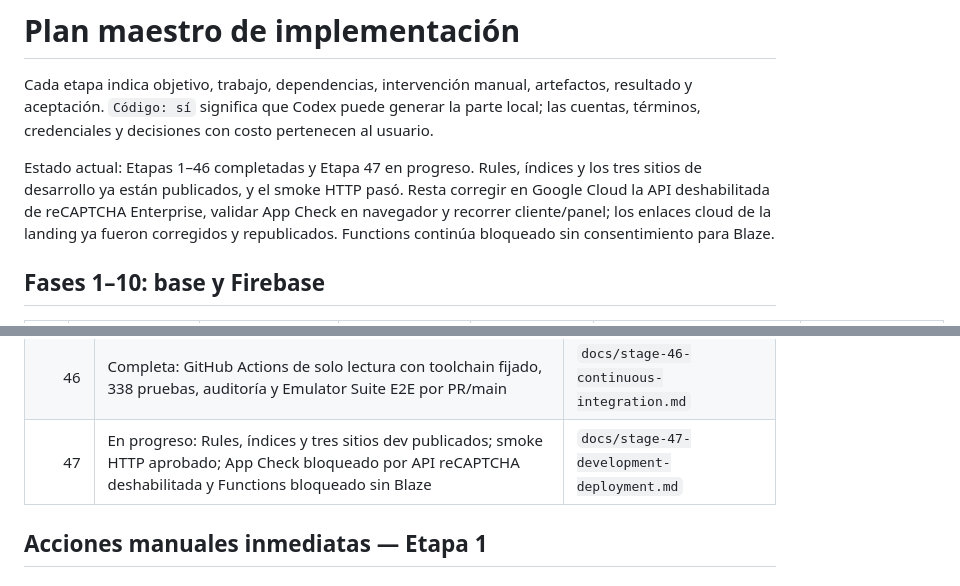
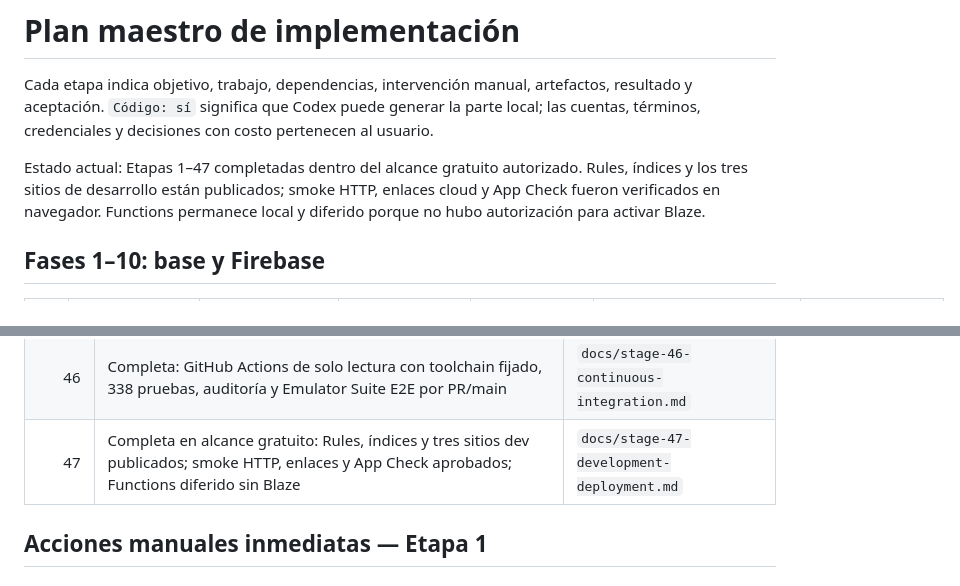
Before and after one commit to baualaniz/MesaFlow, a Markdown page: docs/master-plan.md, 2 parts joined by grey strips. Drawn GitHub-style.

```diff
--- a/docs/master-plan.md
+++ b/docs/master-plan.md
@@ -5,12 +5,10 @@ resultado y aceptación. `Código: sí` significa que Codex puede generar la par
 local; las cuentas, términos, credenciales y decisiones con costo pertenecen al
 usuario.
 
-Estado actual: Etapas 1–46 completadas y Etapa 47 en progreso. Rules, índices y
-los tres sitios de desarrollo ya están publicados, y el smoke HTTP pasó. Resta
-corregir en Google Cloud la API deshabilitada de reCAPTCHA Enterprise, validar
-App Check en navegador y recorrer cliente/panel; los enlaces cloud de la landing
-ya fueron corregidos y republicados. Functions continúa bloqueado sin
-consentimiento para Blaze.
+Estado actual: Etapas 1–47 completadas dentro del alcance gratuito autorizado.
+Rules, índices y los tres sitios de desarrollo están publicados; smoke HTTP,
+enlaces cloud y App Check fueron verificados en navegador. Functions permanece
+local y diferido porque no hubo autorización para activar Blaze.
 
 ## Fases 1–10: base y Firebase
 
@@ -137,7 +135,7 @@ consentimiento para Blaze.
 | 44 | Completa localmente: tres interfaces verificadas en Chrome y flujo QR→pedido→operación→pago simulado sobre Auth, Firestore, Functions, Storage y Hosting | `docs/stage-44-emulators-integration-e2e.md` |
 | 45 | Completa localmente: threat model, App Check cloud, CSP, XSS, logs redactados, reglas cruzadas y dependencias auditadas | `docs/stage-45-security-hardening.md` |
 | 46 | Completa: GitHub Actions de solo lectura con toolchain fijado, 338 pruebas, auditoría y Emulator Suite E2E por PR/main | `docs/stage-46-continuous-integration.md` |
-| 47 | En progreso: Rules, índices y tres sitios dev publicados; smoke HTTP aprobado; App Check bloqueado por API reCAPTCHA deshabilitada y Functions bloqueado sin Blaze | `docs/stage-47-development-deployment.md` |
+| 47 | Completa en alcance gratuito: Rules, índices y tres sitios dev publicados; smoke HTTP, enlaces y App Check aprobados; Functions diferido sin Blaze | `docs/stage-47-development-deployment.md` |
 
 ## Acciones manuales inmediatas — Etapa 1
 
```
Also changed, not shown: docs/stage-47-development-deployment.md (+26 -20 lines).
